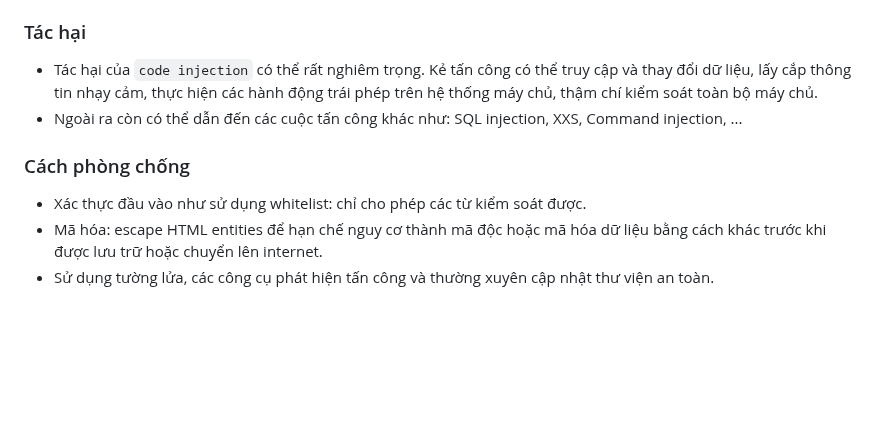
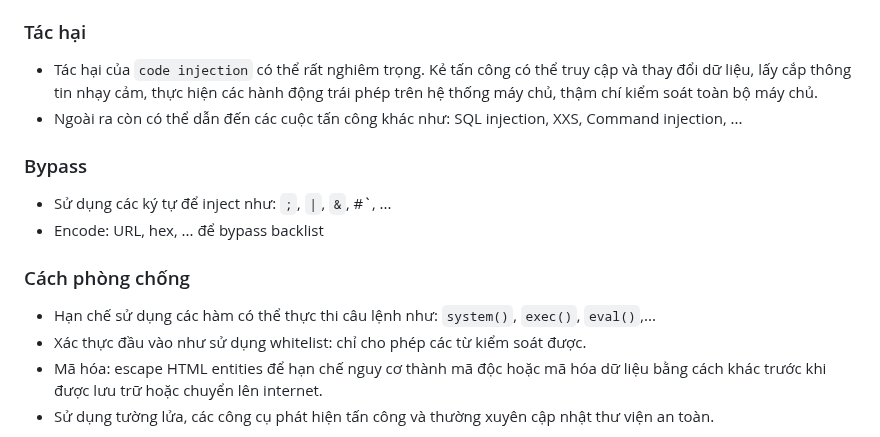
Before and after one commit to caodchuong312/KCSC-Training, a Markdown page: task10/README.md, the part around the change. Rendered like a GitHub page; blank space fills up the shorter version.

```diff
--- a/task10/README.md
+++ b/task10/README.md
@@ -13,7 +13,11 @@ Nguyên nhân chính của `code injection` là việc không kiểm tra đầu
 ### Tác hại
 - Tác hại của `code injection` có thể rất nghiêm trọng. Kẻ tấn công có thể truy cập và thay đổi dữ liệu, lấy cắp thông tin nhạy cảm, thực hiện các hành động trái phép trên hệ thống máy chủ, thậm chí kiểm soát toàn bộ máy chủ.
 - Ngoài ra còn có thể dẫn đến các cuộc tấn công khác như: SQL injection, XXS, Command injection, ...
+### Bypass
+- Sử dụng các ký tự để inject như: `;`, `|`, `&`, #`, ...
+- Encode: URL, hex, ... để bypass backlist
 ### Cách phòng chống
+- Hạn chế sử dụng các hàm có thể thực thi câu lệnh như: `system()`, `exec()`, `eval()`,...
 - Xác thực đầu vào như sử dụng whitelist: chỉ cho phép các từ kiểm soát được.
 - Mã hóa: escape HTML entities để hạn chế nguy cơ thành mã độc hoặc mã hóa dữ liệu bằng cách khác trước khi được lưu trữ hoặc chuyển lên internet.
 - Sử dụng tường lửa, các công cụ phát hiện tấn công và thường xuyên cập nhật thư viện an toàn.
```
